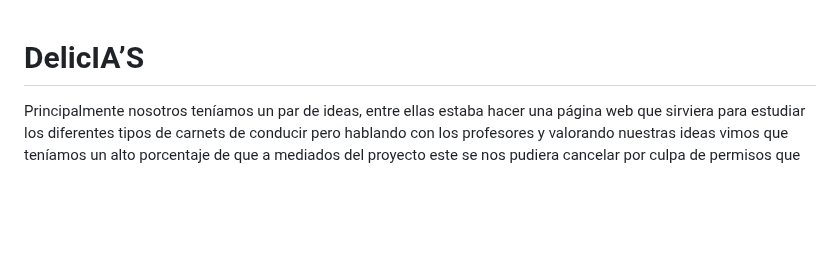
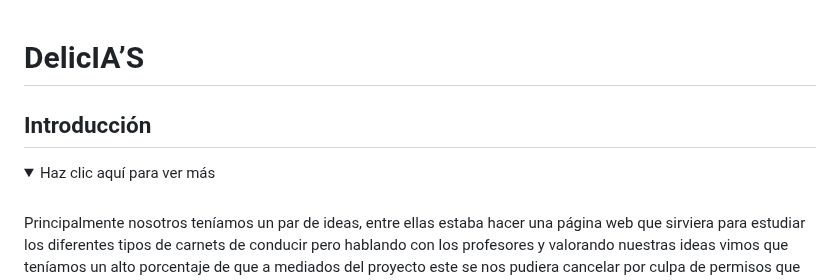
Before and after one commit to valalj88/Web-de-recetas-con-buscador-inteligente, a Markdown page: BriefingREADME.md, the part around one of its changes. GitHub-like rendering; folded sections open; blank space fills up the shorter version.

```diff
--- a/BriefingREADME.md
+++ b/BriefingREADME.md
@@ -1,5 +1,10 @@
 # DelicIA’S
 
+
+## Introducción
+<details>
+  <summary>Haz clic aquí para ver más</summary>
+	<br>
 Principalmente nosotros teníamos un par de ideas, entre ellas estaba hacer una página web que sirviera para estudiar los diferentes tipos de carnets de conducir pero hablando con los
 profesores y valorando nuestras ideas vimos que teníamos un alto porcentaje de que a mediados del proyecto este se nos pudiera cancelar por culpa de permisos que teniamos que solicitar de la DGT cosa que nosotros no podíamos
 hacer nada, entonces fuimos a algo más difícil pero que nos gusta más ya que la idea es más innovadora, queríamos hacer una IA desde cero y entrenarla para hacer recetas, pero al final
```
Also changed, not shown: other parts of BriefingREADME.md (+2 -1 lines).
